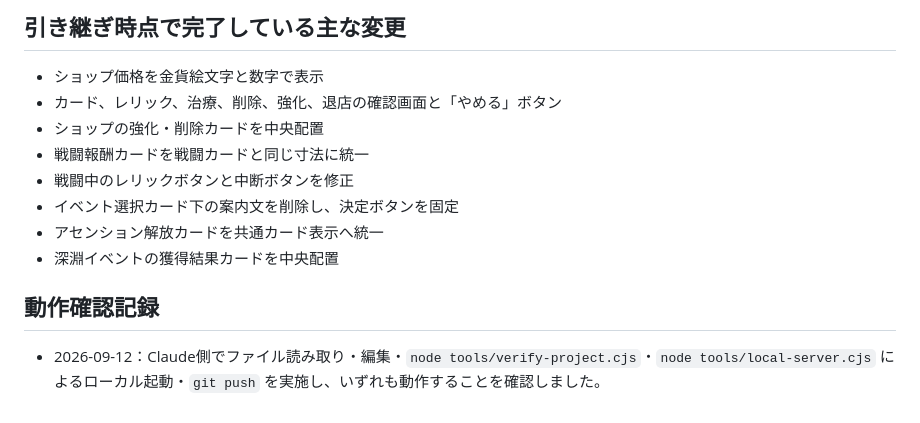
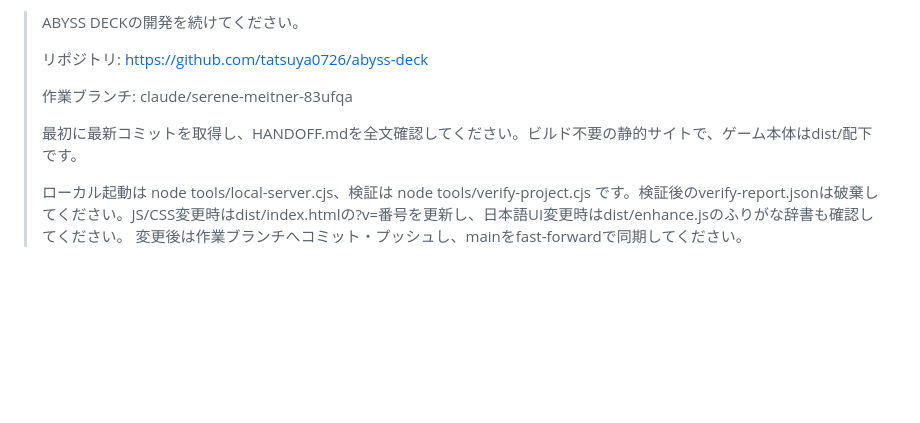
Before and after one commit to tatsuya0726/abyss-deck, a Markdown page: HANDOFF.md, the part around one of its changes. GitHub-like rendering; blank space fills up the shorter version.

Commit message:
Update development handoff

```diff
--- a/HANDOFF.md
+++ b/HANDOFF.md
@@ -60,14 +57,10 @@ Claude単体では、このChatGPT Sitesプロジェクトへ直接公開でき
-## 引き継ぎ時点で完了している主な変更
-
-- ショップ価格を金貨絵文字と数字で表示
-- カード、レリック、治療、削除、強化、退店の確認画面と「やめる」ボタン
-- ショップの強化・削除カードを中央配置
-- 戦闘報酬カードを戦闘カードと同じ寸法に統一
-- 戦闘中のレリックボタンと中断ボタンを修正
-- イベント選択カード下の案内文を削除し、決定ボタンを固定
-- アセンション解放カードを共通カード表示へ統一
-- 深淵イベントの獲得結果カードを中央配置
-
-## 動作確認記録
-
-- 2026-09-12：Claude側でファイル読み取り・編集・`node tools/verify-project.cjs`・`node tools/local-server.cjs` によるローカル起動・`git push` を実施し、いずれも動作することを確認しました。
+> ABYSS DECKの開発を続けてください。
+>
+> リポジトリ: https://github.com/tatsuya0726/abyss-deck
+>
+> 作業ブランチ: claude/serene-meitner-83ufqa
+>
+> 最初に最新コミットを取得し、HANDOFF.mdを全文確認してください。ビルド不要の静的サイトで、ゲーム本体はdist/配下です。
+>
+> ローカル起動は node tools/local-server.cjs、検証は node tools/verify-project.cjs です。検証後のverify-report.jsonは破棄してください。JS/CSS変更時はdist/index.htmlの?v=番号を更新し、日本語UI変更時はdist/enhance.jsのふりがな辞書も確認してください。
+> 変更後は作業ブランチへコミット・プッシュし、mainをfast-forwardで同期してください。
```
Also changed, not shown: other parts of HANDOFF.md (+42 -45 lines).
